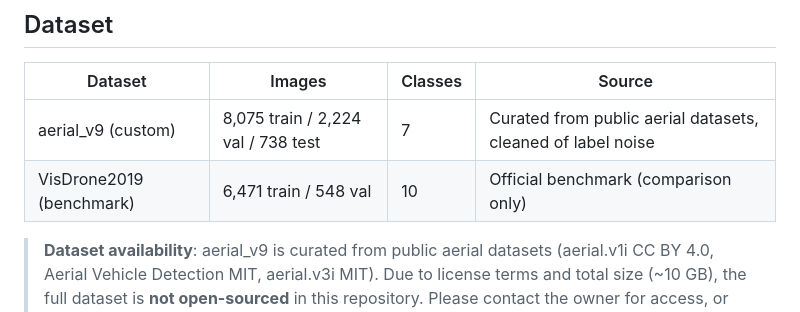
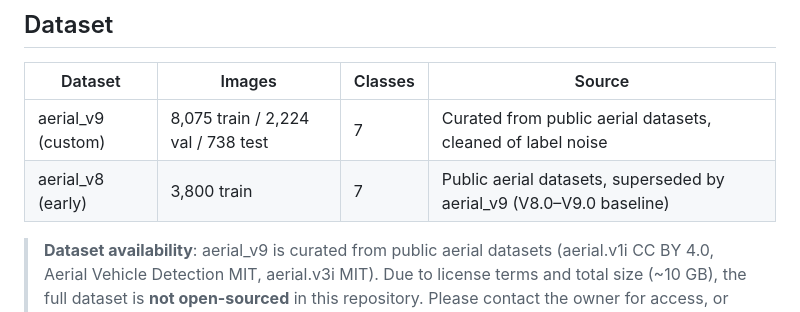
Before and after one commit to ZHY9981/Drone_yolo_7types, a Markdown page: README.md, the part around the change. Drawn GitHub-style.

Commit message:
Replace VisDrone with aerial_v8 (early dataset)

```diff
--- a/README.md
+++ b/README.md
@@ -75,7 +75,7 @@ All modifications are applied on top of a customized Ultralytics 8.4.12 fork.
 | Dataset | Images | Classes | Source |
 |---------|--------|---------|--------|
 | aerial_v9 (custom) | 8,075 train / 2,224 val / 738 test | 7 | Curated from public aerial datasets, cleaned of label noise |
-| VisDrone2019 (benchmark) | 6,471 train / 548 val | 10 | Official benchmark (comparison only) |
+| aerial_v8 (early) | 3,800 train | 7 | Public aerial datasets, superseded by aerial_v9 (V8.0–V9.0 baseline) |
 
 > **Dataset availability**: aerial_v9 is curated from public aerial datasets (aerial.v1i CC BY 4.0,
 > Aerial Vehicle Detection MIT, aerial.v3i MIT). Due to license terms and total size (~10 GB),
```
